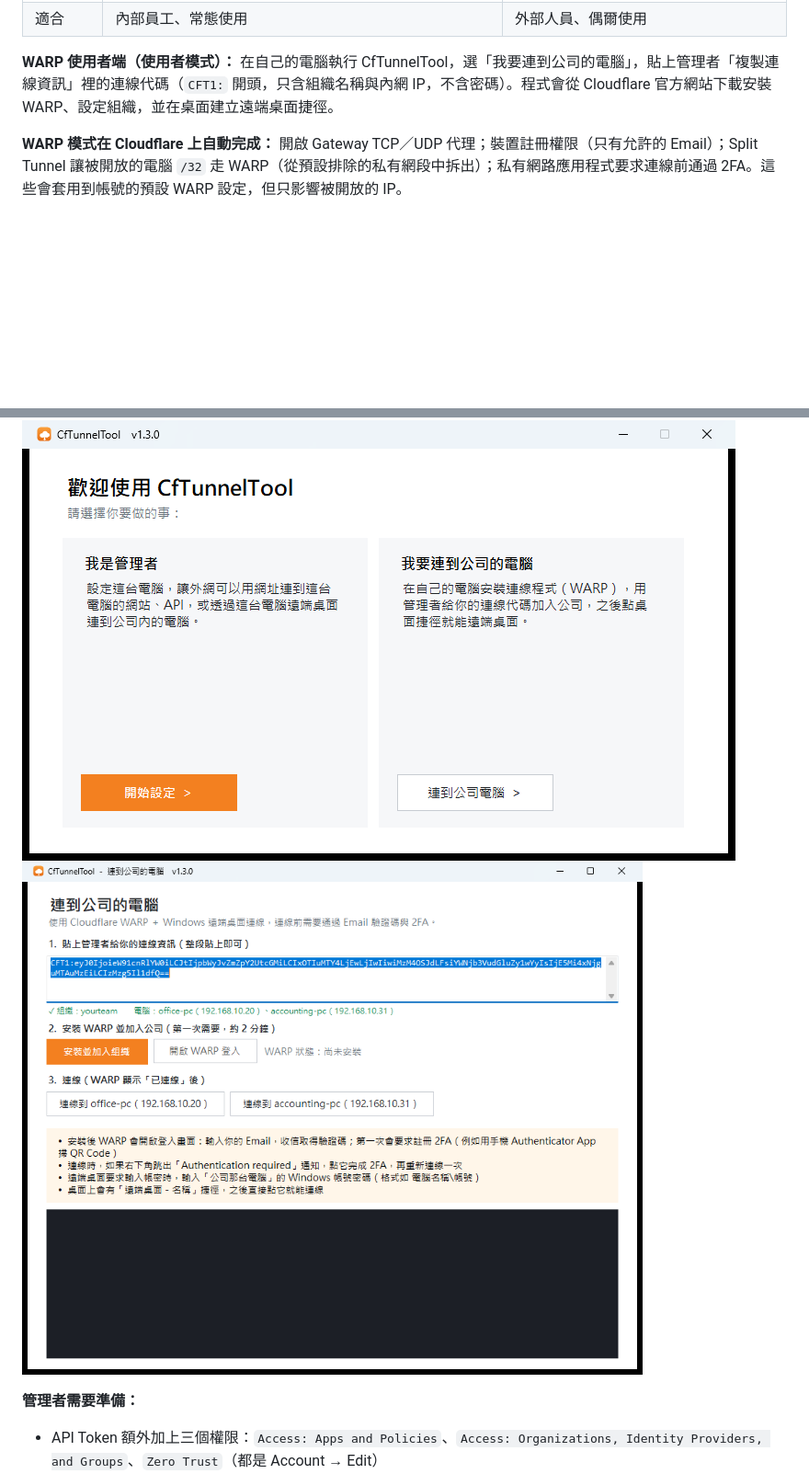
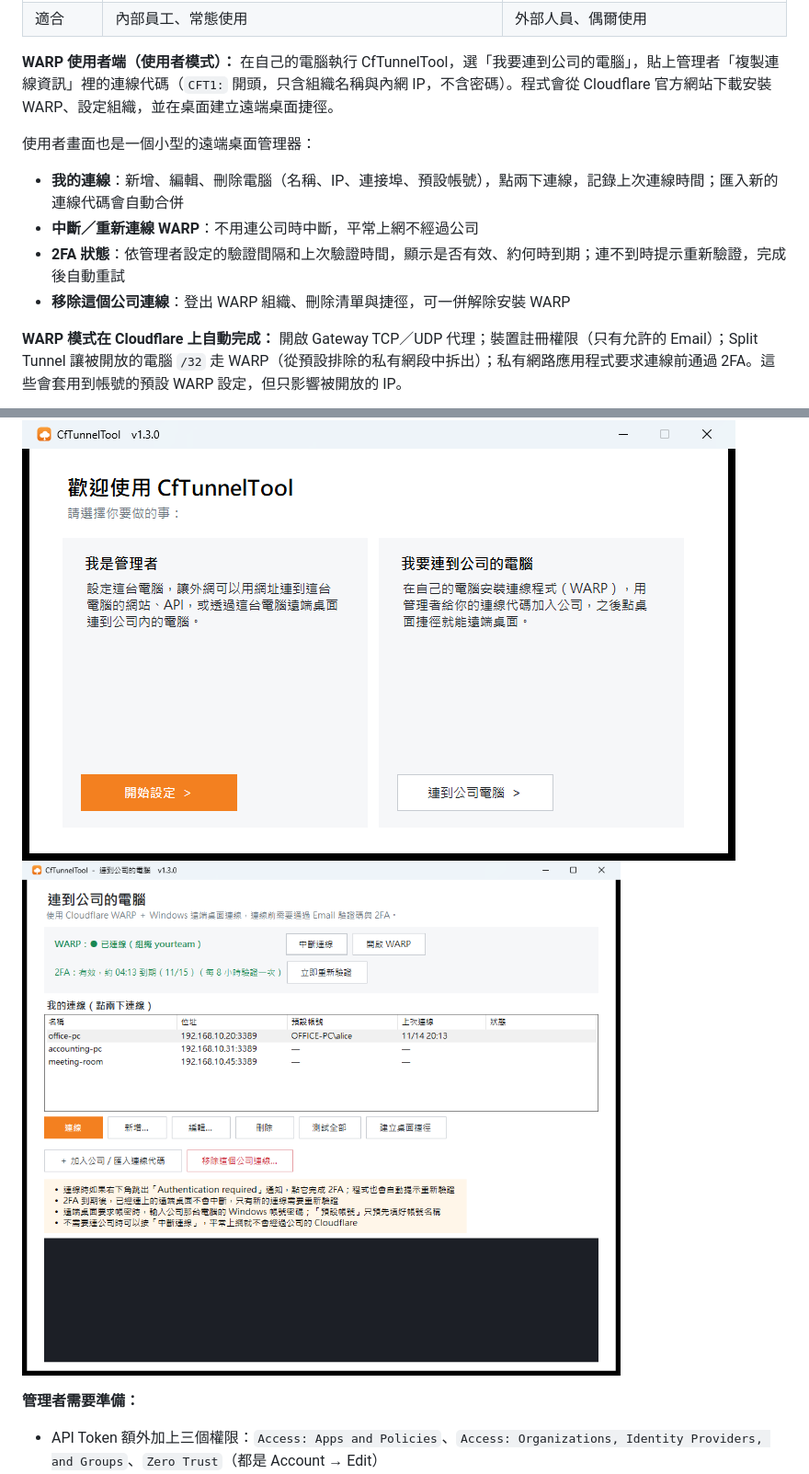
Before and after one commit to ad823/CfTunnelTool, a Markdown page: README.md, 2 parts joined by grey strips. Shown at 92% size. Drawn GitHub-style; pictures changed too: docs/screenshots/8-client.png; blank space fills up the shorter version.

```diff
--- a/README.md
+++ b/README.md
@@ -72,6 +72,12 @@ zip 內附的 [使用說明.txt](docs/使用說明.txt) 有完整步驟和第一
 | 適合 | 內部員工、常態使用 | 外部人員、偶爾使用 |
 
 **WARP 使用者端（使用者模式）：** 在自己的電腦執行 CfTunnelTool，選「我要連到公司的電腦」，貼上管理者「複製連線資訊」裡的連線代碼（`CFT1:` 開頭，只含組織名稱與內網 IP，不含密碼）。程式會從 Cloudflare 官方網站下載安裝 WARP、設定組織，並在桌面建立遠端桌面捷徑。
+
+使用者畫面也是一個小型的遠端桌面管理器：
+- **我的連線**：新增、編輯、刪除電腦（名稱、IP、連接埠、預設帳號），點兩下連線，記錄上次連線時間；匯入新的連線代碼會自動合併
+- **中斷／重新連線 WARP**：不用連公司時中斷，平常上網不經過公司
+- **2FA 狀態**：依管理者設定的驗證間隔和上次驗證時間，顯示是否有效、約何時到期；連不到時提示重新驗證，完成後自動重試
+- **移除這個公司連線**：登出 WARP 組織、刪除清單與捷徑，可一併解除安裝 WARP
 
 **WARP 模式在 Cloudflare 上自動完成：** 開啟 Gateway TCP／UDP 代理；裝置註冊權限（只有允許的 Email）；Split Tunnel 讓被開放的電腦 `/32` 走 WARP（從預設排除的私有網段中拆出）；私有網路應用程式要求連線前通過 2FA。這些會套用到帳號的預設 WARP 設定，但只影響被開放的 IP。
 
```
Also changed, not shown: 9 other files.
